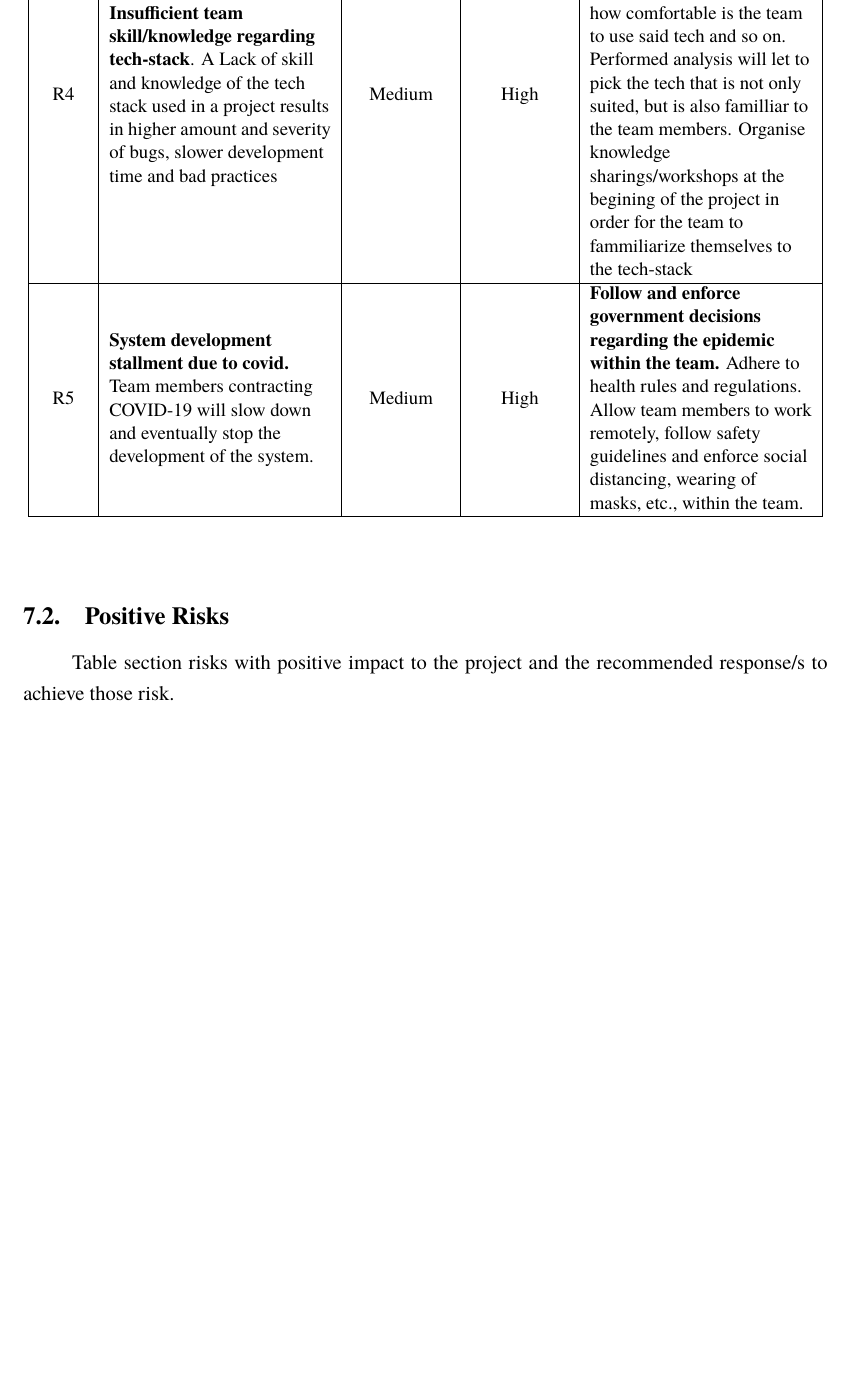
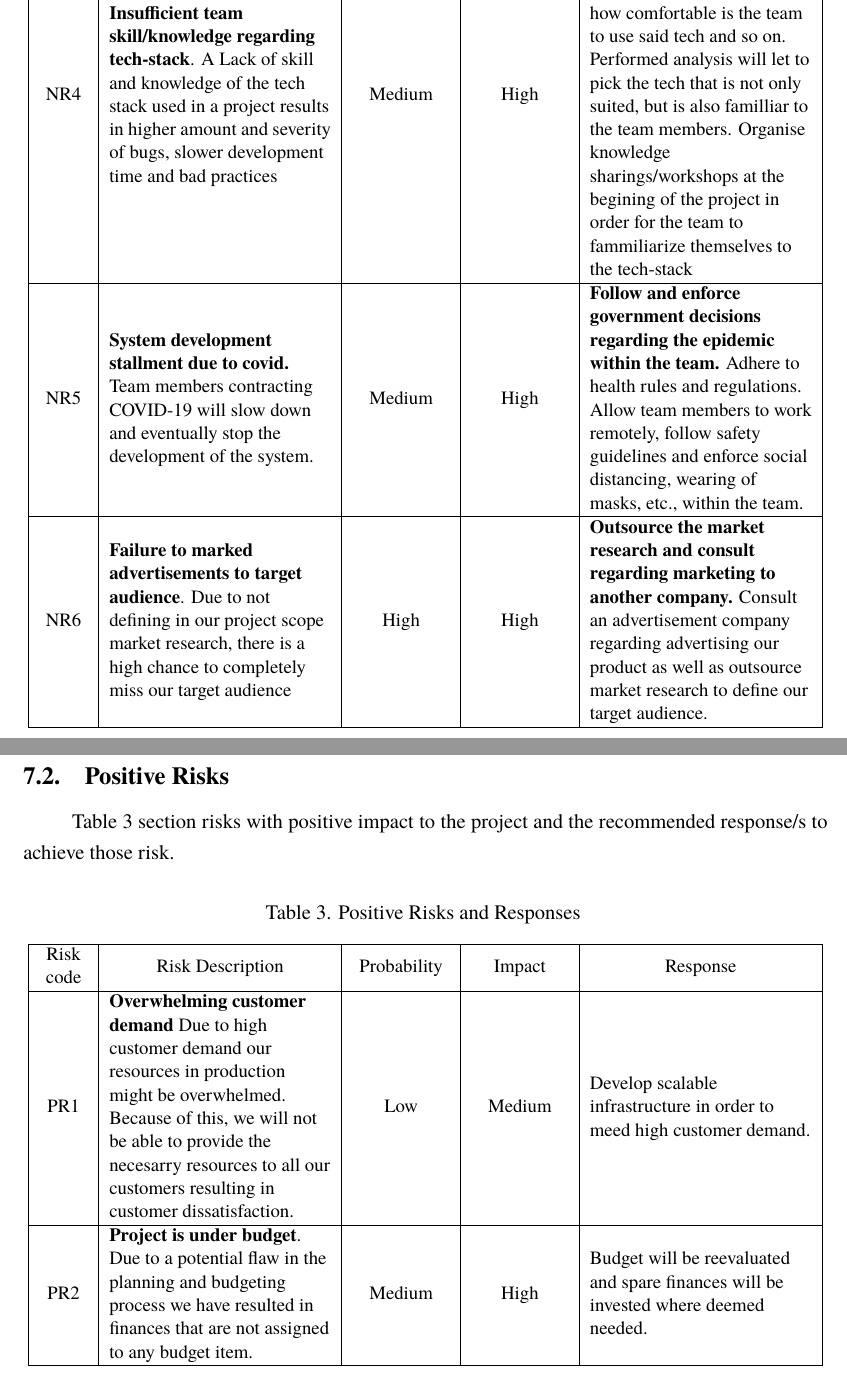
Before and after one commit to macro161/ProjectManagement, a LaTeX document (PM.tex): part of page 11 of 11 before the commit and two parts of pages 11 and 12 of 12 after it, the two joined at a grey line, cut so that both start at the same text, the shorter picture padded with empty space. Compiled offline with XeLaTeX; a missing font is replaced by an installed copy or a similar font.

Commit message:
Risks done

```diff
--- a/PM.tex
+++ b/PM.tex
@@ -13,7 +13,6 @@
 \usepackage{subfig}
 \usepackage{array}
 \usepackage{wrapfig}
-\usepackage{tabu}
 \usepackage{longtable}
 \usepackage{eurosym}
 
@@ -30,7 +29,7 @@
 \title{Projektų valdymas}
 \titleineng{Project management}
 \status{1 kurso magistratūros studentai}
-\author{Šarūnas Kazinieras Buteikis}
+\author{Šarūnas Kazimieras Buteikis}
 \secondauthor{Matas Savickis}
 \thirdauthor{Irmantas Ivanauskas}
 \supervisor{dr. Giedrius Slivinskas}
@@ -370,23 +378,53 @@ Table \ref{table:NegativeRisksReponses} covers risks with negative impact to the
 		Medium&
 		Medium&
 {\textbf{Perform bi-monthly squad health checks} to gather what each team member feels about the following aspects: fun, learning, pawns or players, support and teamwork. Results will allow to make necessary plans on which aspect/s to improve resulting in higher team motivation and synergy.\newline \textbf{Promote an environment to nurture T-shaped professionals} resulting in increased team synergy and coordination}\\ \hline
-		R4 &
+		NR4 &
 		\textbf{Insufficient team skill/knowledge regarding tech-stack}. A Lack of skill and knowledge of the tech stack used in a project results in higher amount and severity of bugs, slower development time and bad practices&
 		Medium&
 		High&
 		Perform a different tech analysis in order to gauge the difficulty to master said tech, it's ease of use, functionality, how comfortable is the team to use said tech and so on. Performed analysis will let to pick the tech that is not only suited, but is also familliar to the team members.
 		Organise knowledge sharings/workshops at the begining of the project in order for the team to fammiliarize themselves to the tech-stack\\ \hline
-		R5 &
+		NR5 &
 		\textbf{System development stallment due to covid.} Team members contracting COVID-19 will slow down and eventually stop the development of the system.&
 		Medium&
 		High&
 		\textbf{Follow and enforce government decisions regarding the epidemic within the team.} Adhere to health rules and regulations. Allow team members to work remotely, follow safety guidelines and enforce social distancing, wearing of masks, etc., within the team.\\ \hline
+		NR6 &
+		\textbf{Failure to marked advertisements to target audience}. Due to not defining in our project scope market research, there is a high chance to completely miss our target audience	 &
+		High &
+		High &
+		\textbf{Outsource the market research and consult regarding marketing to another company.} Consult an advertisement company regarding advertising our product as well as outsource market research to define our target audience.  \\ \hline
 	\end{longtable}
 \end{center}
 
+
 \subsection{Positive Risks}
-Table section risks with positive impact to the project and the recommended response/s to achieve those risk.
+Table \ref{table:PositiveRisksReponses} section risks with positive impact to the project and the recommended response/s to achieve those risk.
 
+\begin{center}
+	\setstretch{1.0}
+	\small
+	\begin{longtable}{|C{1cm}|L{4.55cm}|C{2cm}|C{2cm}|L{4.55cm}|}
+		\caption{Positive Risks and Responses}
+		\label{table:PositiveRisksReponses}
+		\\ \hline
+		Risk code &
+		\multicolumn{1}{c|}{Risk Description} &
+		Probability &
+		Impact &
+		\multicolumn{1}{c|}{Response} \\ \hline
+		PR1 &
+		\textbf{Overwhelming customer demand} Due to high customer demand our resources in production might be overwhelmed. Because of this, we will not be able to provide the necesarry resources to all our customers resulting in customer dissatisfaction. &
+		Low &
+		Medium &
+		Develop scalable infrastructure in order to meed high customer demand.\\ \hline
+		PR2 &
+		\textbf{Project is under budget}. Due to a potential flaw in the planning and budgeting process we have resulted in finances that are not assigned to any budget item.  &
+		Medium &
+		High &
+		Budget will be reevaluated and spare finances will be invested where deemed needed.\\ \hline
+	\end{longtable}
+\end{center}
 
 
 \end{document}
```
Also changed, not shown: PM.tex (17 more changed lines).
